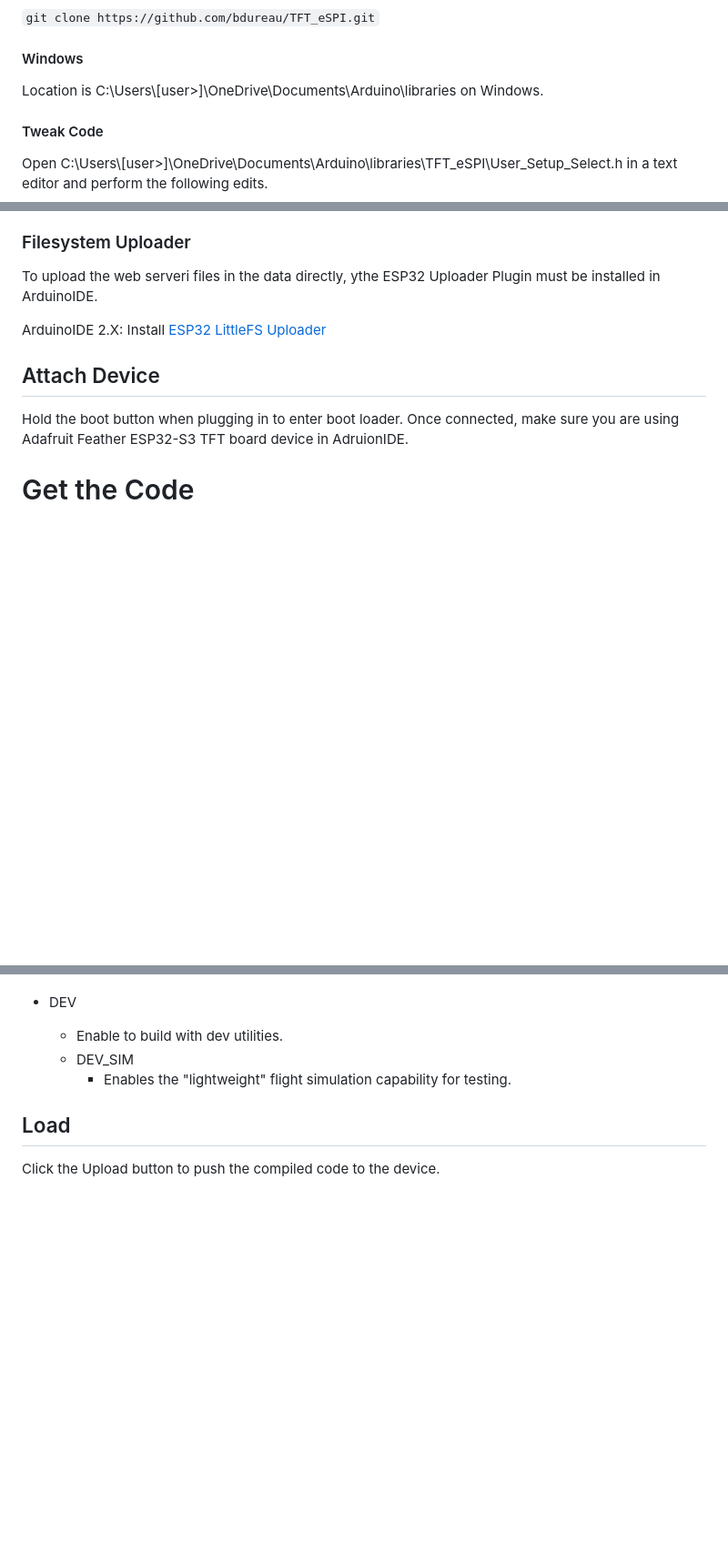
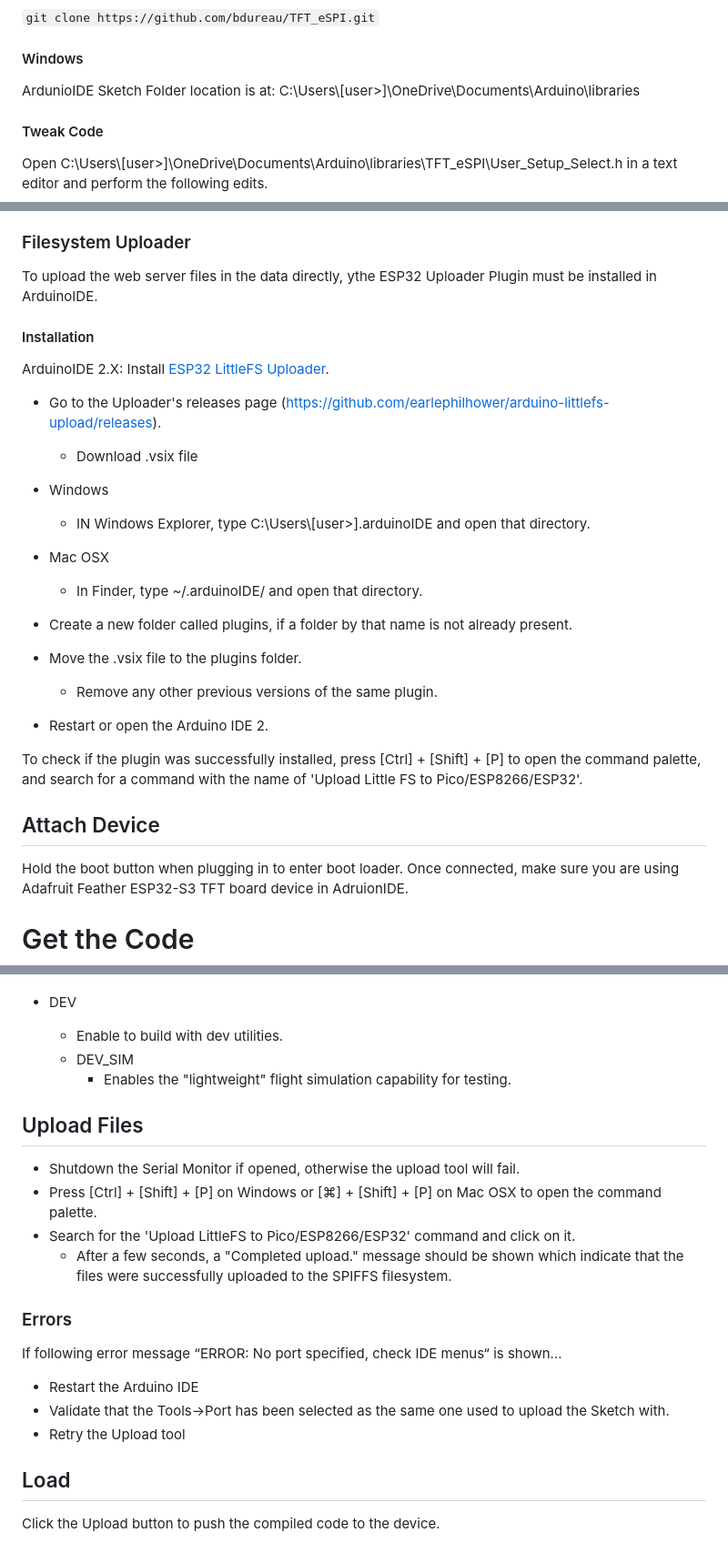
Before and after one commit to thzero/AltimeterArduinoEPS32TFT, a Markdown page: README.md, 3 parts joined by grey strips. Shown at 91% size. Drawn GitHub-style; blank space fills up the shorter version.

```diff
--- a/README.md
+++ b/README.md
@@ -77,7 +77,7 @@ git clone https://github.com/bdureau/TFT_eSPI.git
 ``
 
 #### Windows
-Location is C:\Users\\[user>]\OneDrive\Documents\Arduino\libraries on Windows.
+ArdunioIDE Sketch Folder location is at: C:\Users\\[user>]\OneDrive\Documents\Arduino\libraries
 
 #### Tweak Code
 
@@ -114,9 +114,24 @@ Click on Releases and download the latest release as a zip file.
 In ArduinoIDE, Sketch > Include Library > Add .zip Library and select the ESPAsyncWebServer library that was downloaded.
 
 ### Filesystem Uploader
-To upload the web serveri files in the data directly, ythe ESP32 Uploader Plugin must be installed in ArduinoIDE.
+To upload the web server files in the data directly, ythe ESP32 Uploader Plugin must be installed in ArduinoIDE.
 
-ArduinoIDE 2.X: Install [ESP32 LittleFS Uploader](https://randomnerdtutorials.com/arduino-ide-2-install-esp32-littlefs/)
+#### Installation
+ArduinoIDE 2.X: Install [ESP32 LittleFS Uploader](https://github.com/earlephilhower/arduino-littlefs-upload).
+
+* Go to the Uploader's releases page (https://github.com/earlephilhower/arduino-littlefs-upload/releases).
+  * Download .vsix file
+
+* Windows
+  * IN Windows Explorer, type C:\Users\\[user>]\.arduinoIDE and open that directory.
+* Mac OSX
+  * In Finder, type ~/.arduinoIDE/ and open that directory.
+* Create a new folder called plugins, if a folder by that name is not already present.
+* Move the .vsix file to the plugins folder.
+  * Remove any other previous versions of the same plugin.
+* Restart or open the Arduino IDE 2.
+
+To check if the plugin was successfully installed, press [Ctrl] + [Shift] + [P] to open the command palette, and search for a command with the name of 'Upload Little FS to Pico/ESP8266/ESP32'.
 
 ## Attach Device
 
@@ -177,6 +192,21 @@ Click the Verify button to see that it compiles succesfully.
   * DEV_SIM
     * Enables the "lightweight" flight simulation capability for testing.
 
+## Upload Files
+
+* Shutdown the Serial Monitor if opened, otherwise the upload tool will fail.
+* Press [Ctrl] + [Shift] + [P] on Windows or [⌘] + [Shift] + [P] on Mac OSX to open the command palette.
+* Search for the 'Upload LittleFS to Pico/ESP8266/ESP32' command and click on it.
+  * After a few seconds, a "Completed upload." message should be shown which indicate that the files were successfully uploaded to the SPIFFS filesystem.
+
+### Errors
+
+If following error message “ERROR: No port specified, check IDE menus“ is shown...
+
+* Restart the Arduino IDE
+* Validate that the Tools->Port has been selected as the same one used to upload the Sketch with.
+* Retry the Upload tool
+
 ## Load
 
 Click the Upload button to push the compiled code to the device.
```
